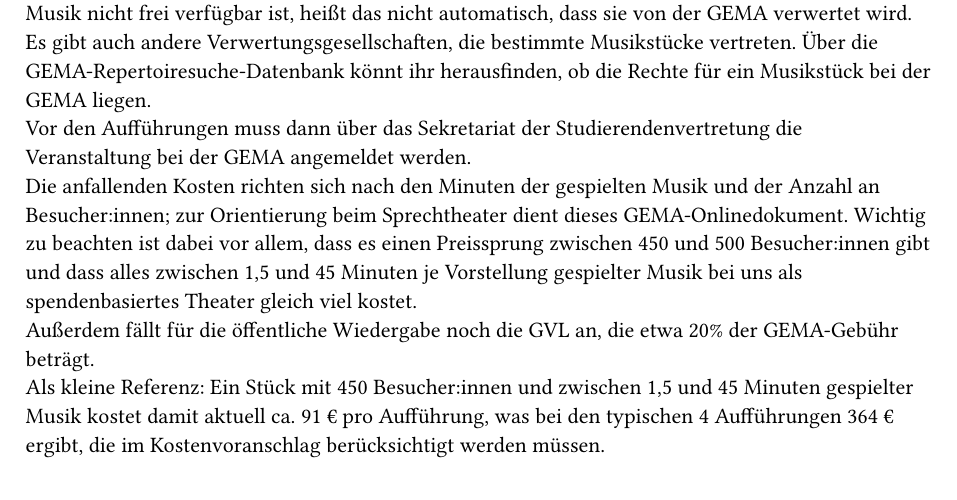
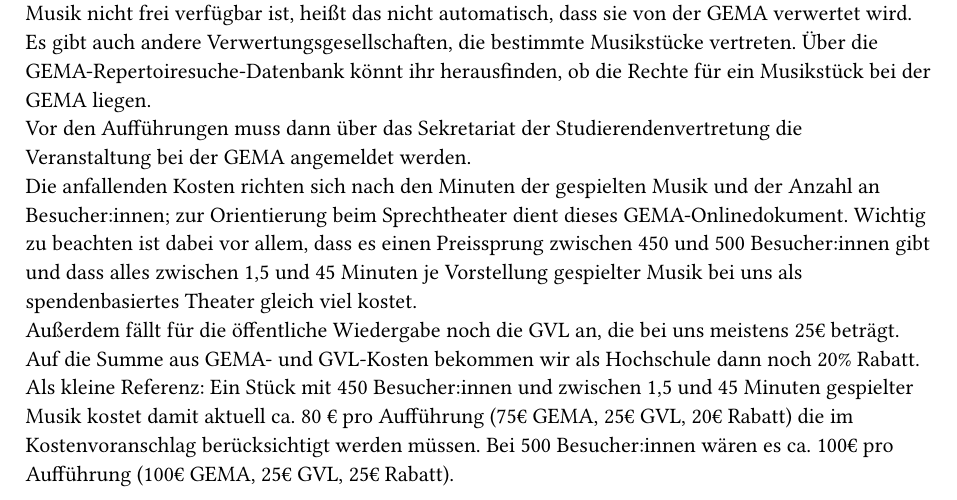
Before and after one commit to studiobuehne/kompendium, a Typst document (Kapitel/Finanzen.typ): part of page 1 of 3, cut so that both start at the same text. Compiled offline with Typst 0.15.

Commit message:
updated GEMA

```diff
--- a/Kapitel/Finanzen.typ
+++ b/Kapitel/Finanzen.typ
@@ -19,8 +19,8 @@
 Vor den Aufführungen muss dann über das Sekretariat der Studierendenvertretung die Veranstaltung bei der GEMA angemeldet werden.\
 Die anfallenden Kosten richten sich nach den Minuten der gespielten Musik und der Anzahl an Besucher:innen; zur Orientierung beim Sprechtheater dient dieses #link("https://www.gema.de/documents/20121/1599214/tarif_bm_version34-pdf/58f61fd3-efcd-94ac-f81f-5c7045901fdb?version=2.0&t=1761811873772")[GEMA-Onlinedokument].
 Wichtig zu beachten ist dabei vor allem, dass es einen Preissprung zwischen 450 und 500 Besucher:innen gibt und dass alles zwischen 1,5 und 45 Minuten je Vorstellung gespielter Musik bei uns als spendenbasiertes Theater gleich viel kostet. \
-Außerdem fällt für die öffentliche Wiedergabe noch die GVL an, die etwa 20% der GEMA-Gebühr beträgt.\
-Als kleine Referenz: Ein Stück mit 450 Besucher:innen und zwischen 1,5 und 45 Minuten gespielter Musik kostet damit aktuell ca. 91 € pro Aufführung, was bei den typischen 4 Aufführungen 364 € ergibt, die im Kostenvoranschlag berücksichtigt werden müssen.
+Außerdem fällt für die öffentliche Wiedergabe noch die GVL an, die bei uns meistens 25€ beträgt. Auf die Summe aus GEMA- und GVL-Kosten bekommen wir als Hochschule dann noch 20% Rabatt.\
+Als kleine Referenz: Ein Stück mit 450 Besucher:innen und zwischen 1,5 und 45 Minuten gespielter Musik kostet damit aktuell ca. 80 € pro Aufführung (75€ GEMA, 25€ GVL, 20€ Rabatt) die im Kostenvoranschlag berücksichtigt werden müssen. Bei 500 Besucher:innen wären es ca. 100€ pro Aufführung (100€ GEMA, 25€ GVL, 25€ Rabatt).
 
 == Haushaltsjahr
 Das Haushaltsjahr der StuV beginnt am 01.12. und endet am 30.11. eines Jahres. Die Fristen für Kostenvoranschläge und Abrechnungen orientieren sich an diesem Zeitraum.	\
```
